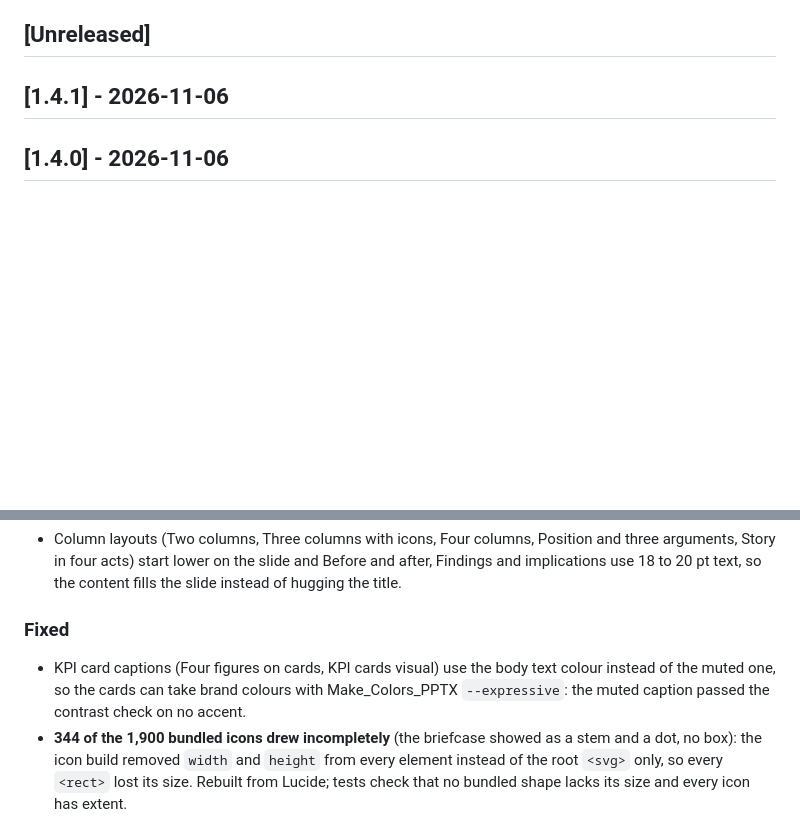
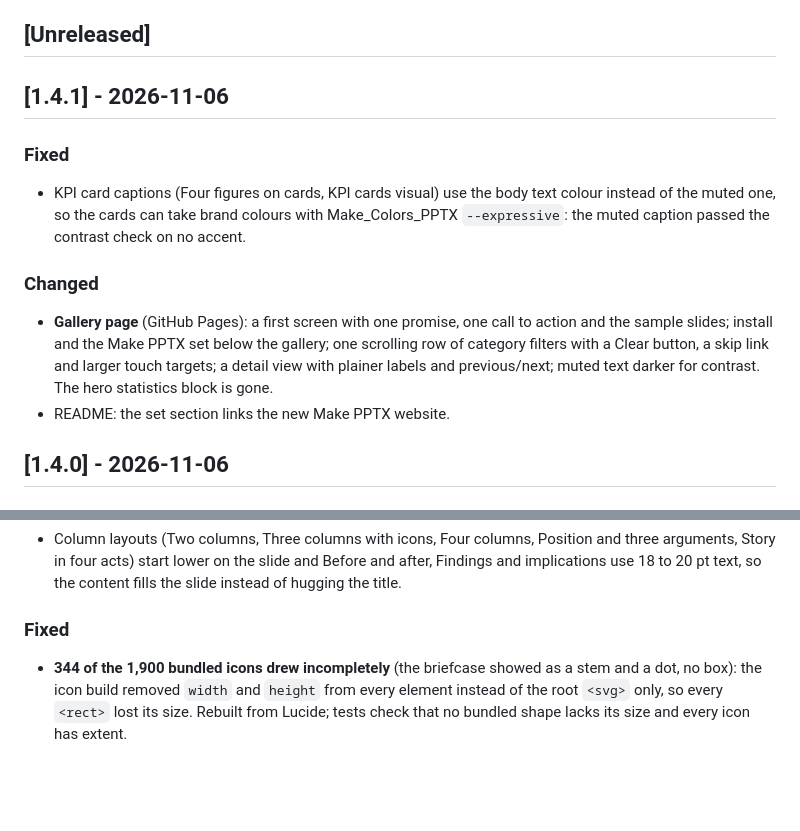
Before and after one commit to MaximeRumpler/Make_Clean_PPTX, a Markdown page: CHANGELOG.md, 2 parts joined by grey strips. Rendered like a GitHub page; blank space fills up the shorter version.

Commit message:
Changelog: 1.4.1 entries
Co-Authored-By: Claude Sonnet 5.5 <noreply@anthropic.com>
Claude-Session: https://claude.ai/code/session_01QPUPqDhtEz8aEj1BePEj1H

```diff
--- a/CHANGELOG.md
+++ b/CHANGELOG.md
@@ -5,6 +5,13 @@ All notable changes to this project are documented here. Format based on [Keep a
 ## [Unreleased]
 
 ## [1.4.1] - 2026-11-06
+
+### Fixed
+- KPI card captions (Four figures on cards, KPI cards visual) use the body text colour instead of the muted one, so the cards can take brand colours with Make_Colors_PPTX `--expressive`: the muted caption passed the contrast check on no accent.
+
+### Changed
+- **Gallery page** (GitHub Pages): a first screen with one promise, one call to action and the sample slides; install and the Make PPTX set below the gallery; one scrolling row of category filters with a Clear button, a skip link and larger touch targets; a detail view with plainer labels and previous/next; muted text darker for contrast. The hero statistics block is gone.
+- README: the set section links the new Make PPTX website.
 
 ## [1.4.0] - 2026-11-06
 
@@ -17,7 +24,6 @@ All notable changes to this project are documented here. Format based on [Keep a
 - Column layouts (Two columns, Three columns with icons, Four columns, Position and three arguments, Story in four acts) start lower on the slide and Before and after, Findings and implications use 18 to 20 pt text, so the content fills the slide instead of hugging the title.
 
 ### Fixed
-- KPI card captions (Four figures on cards, KPI cards visual) use the body text colour instead of the muted one, so the cards can take brand colours with Make_Colors_PPTX `--expressive`: the muted caption passed the contrast check on no accent.
 - **344 of the 1,900 bundled icons drew incompletely** (the briefcase showed as a stem and a dot, no box): the icon build removed `width` and `height` from every element instead of the root `<svg>` only, so every `<rect>` lost its size. Rebuilt from Lucide; tests check that no bundled shape lacks its size and every icon has extent.
 
 ### Added
```
